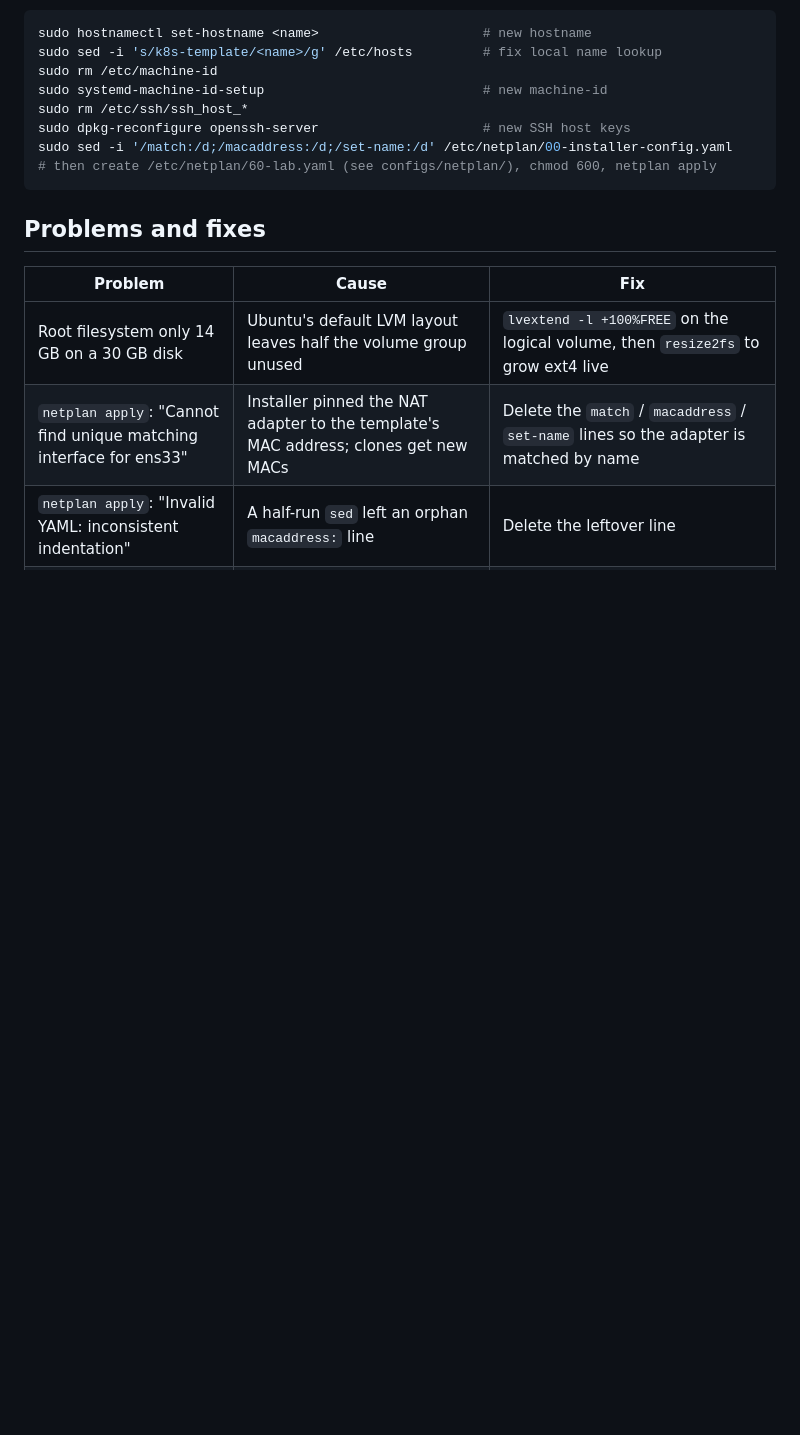
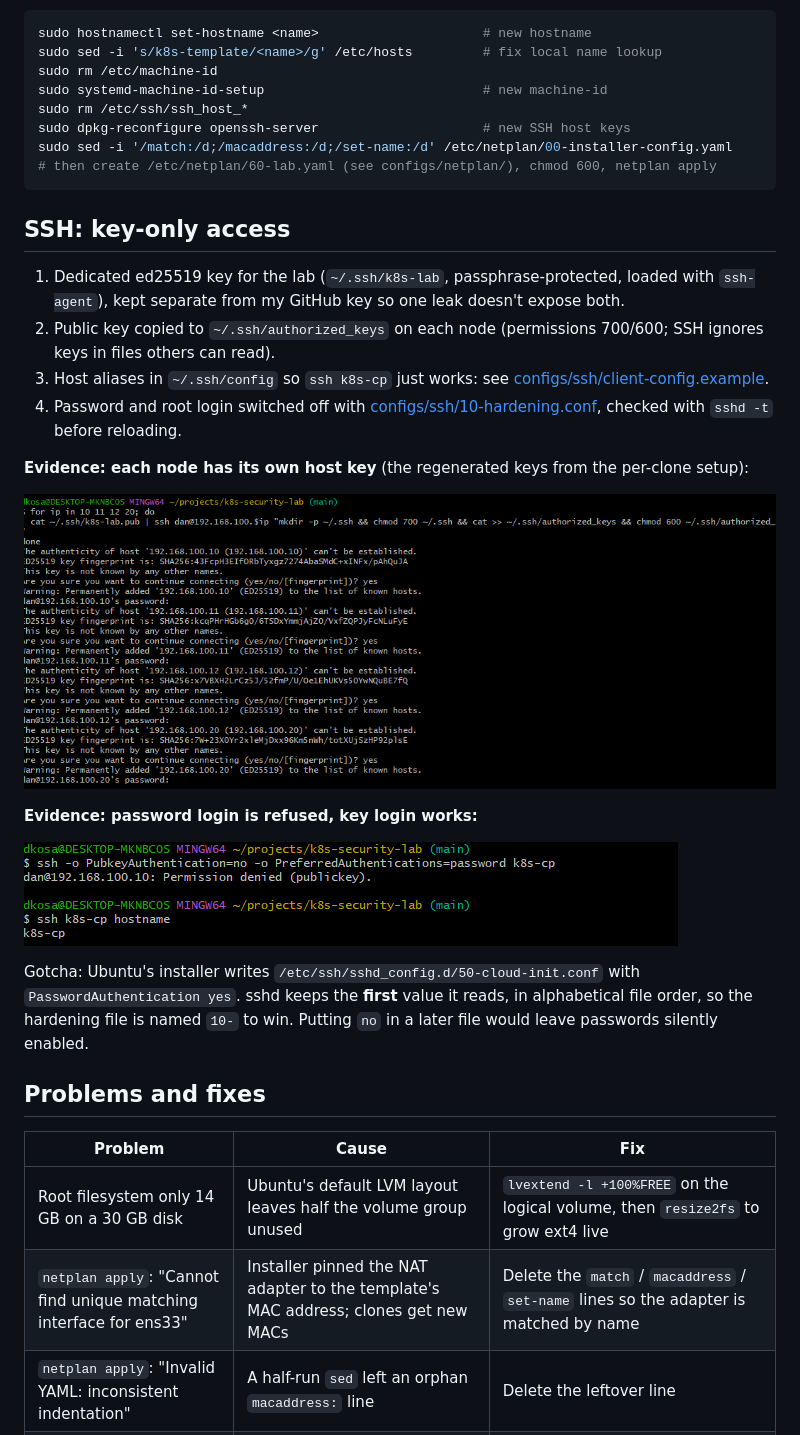
Before and after one commit to danielkosatka/k8s-security-lab, a Markdown page: docs/phase-1-foundation.md, the part around one of its changes. Drawn GitHub-style; pictures changed too: docs/images/ssh-password-denied.png (added), docs/images/ssh-unique-host-keys.png (added); blank space fills up the shorter version.

````diff
--- a/docs/phase-1-foundation.md
+++ b/docs/phase-1-foundation.md
@@ -34,6 +34,22 @@ sudo sed -i '/match:/d;/macaddress:/d;/set-name:/d' /etc/netplan/00-installer-co
 # then create /etc/netplan/60-lab.yaml (see configs/netplan/), chmod 600, netplan apply
 ```
 
+## SSH: key-only access
+1. Dedicated ed25519 key for the lab (`~/.ssh/k8s-lab`, passphrase-protected, loaded with `ssh-agent`), kept separate from my GitHub key so one leak doesn't expose both.
+2. Public key copied to `~/.ssh/authorized_keys` on each node (permissions 700/600; SSH ignores keys in files others can read).
+3. Host aliases in `~/.ssh/config` so `ssh k8s-cp` just works: see [configs/ssh/client-config.example](../configs/ssh/client-config.example).
+4. Password and root login switched off with [configs/ssh/10-hardening.conf](../configs/ssh/10-hardening.conf), checked with `sshd -t` before reloading.
+
+**Evidence: each node has its own host key** (the regenerated keys from the per-clone setup):
+
+![Four different ED25519 fingerprints on first connection](images/ssh-unique-host-keys.png)
+
+**Evidence: password login is refused, key login works:**
+
+![Password attempt denied with "Permission denied (publickey)", key login prints the hostname](images/ssh-password-denied.png)
+
+Gotcha: Ubuntu's installer writes `/etc/ssh/sshd_config.d/50-cloud-init.conf` with `PasswordAuthentication yes`. sshd keeps the **first** value it reads, in alphabetical file order, so the hardening file is named `10-` to win. Putting `no` in a later file would leave passwords silently enabled.
+
 ## Problems and fixes
 | Problem | Cause | Fix |
 |---|---|---|
````
Also changed, not shown: other parts of docs/phase-1-foundation.md (+1 -1 lines), README.md (+20 -19 lines), 2 other files.
